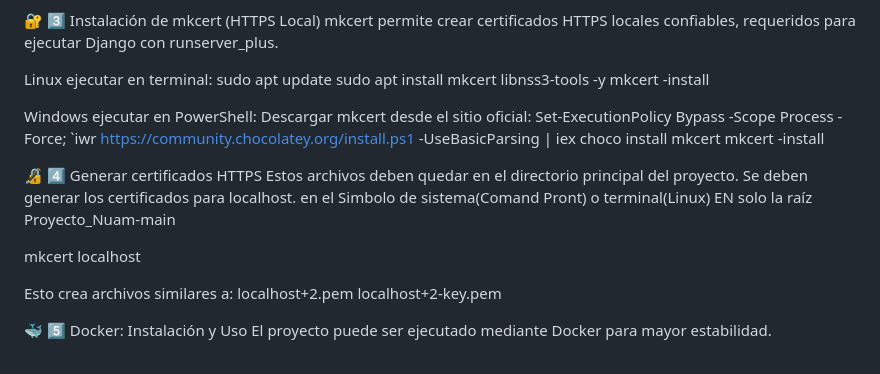
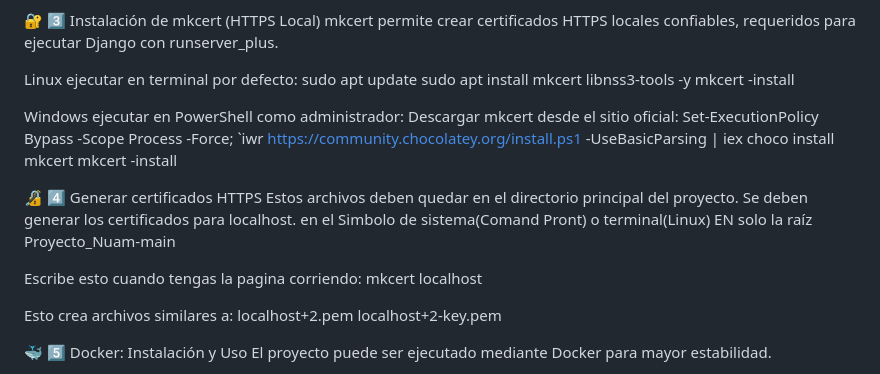
Before and after one commit to manzanades/Proyecto_Nuam, a Markdown page: README.md, the part around the change. GitHub-like rendering.

```diff
--- a/README.md
+++ b/README.md
@@ -62,13 +62,13 @@ pip install -r requirements.txt
 mkcert permite crear certificados HTTPS locales confiables, requeridos para ejecutar Django con runserver_plus.
 
 Linux
-ejecutar en terminal:
+ejecutar en terminal por defecto:
 sudo apt update
 sudo apt install mkcert libnss3-tools -y
 mkcert -install
 
 Windows
-ejecutar en PowerShell:
+ejecutar en PowerShell como administrador:
 Descargar mkcert desde el sitio oficial:
 Set-ExecutionPolicy Bypass -Scope Process -Force; `iwr https://community.chocolatey.org/install.ps1 -UseBasicParsing | iex
 choco install mkcert
@@ -79,6 +79,7 @@ Estos archivos deben quedar en el directorio principal del proyecto. Se deben ge
 en el Simbolo de sistema(Comand Pront) o terminal(Linux)
 EN solo la raíz Proyecto_Nuam-main
 
+Escribe esto cuando tengas la pagina corriendo:
 mkcert localhost
 
 Esto crea archivos similares a:
```
